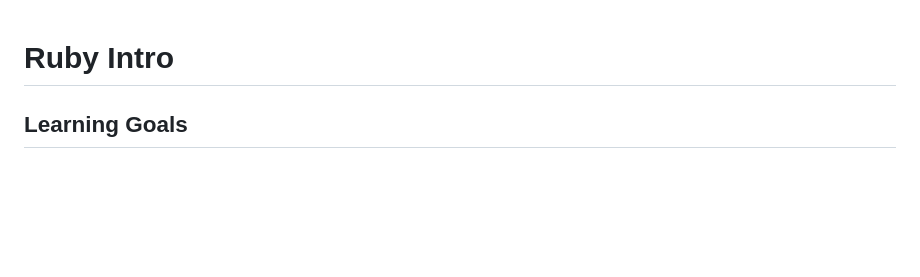
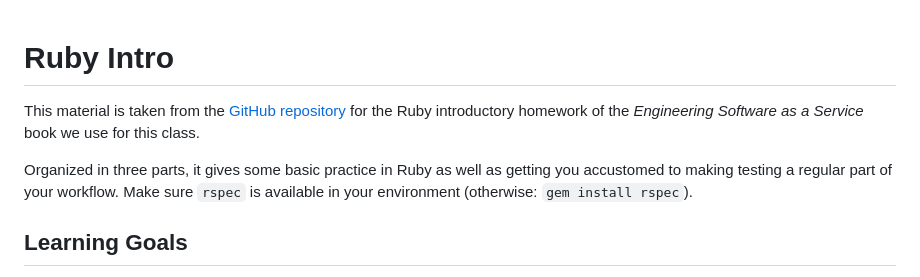
Before and after one commit to dcdelia/lab-assi, a Markdown page: ruby-intro/book-lab/README.md, the part around the change. GitHub-like rendering; blank space fills up the shorter version.

```diff
--- a/ruby-intro/book-lab/README.md
+++ b/ruby-intro/book-lab/README.md
@@ -1,5 +1,9 @@
 Ruby Intro
 =============
+
+This material is taken from the [GitHub repository](https://github.com/saasbook/hw-ruby-intro) for the Ruby introductory homework of the *Engineering Software as a Service* book we use for this class.
+
+Organized in three parts, it gives some basic practice in Ruby as well as getting you accustomed to making testing a regular part of your workflow. Make sure `rspec` is available in your environment (otherwise: `gem install rspec`).
 
 Learning Goals
 --------------
```
Also changed, not shown: README.md (added, +12 -0 lines), ruby-intro/examples/README.md (added, +14 -0 lines).
